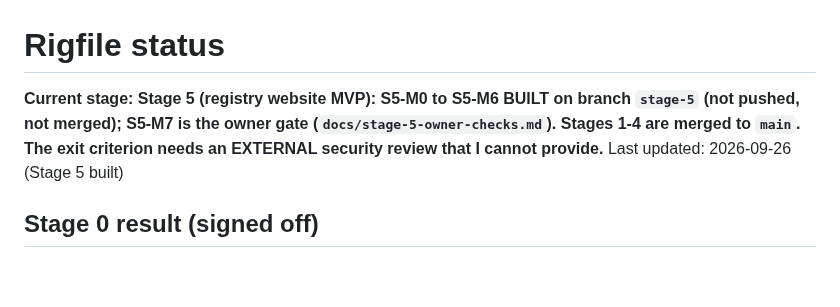
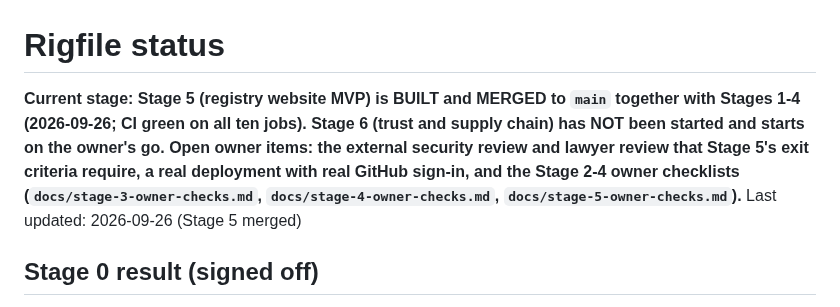
Before and after one commit to rigfile/rigfile, a Markdown page: docs/STATUS.md, the part around the change. GitHub-like rendering; blank space fills up the shorter version.

Commit message:
docs: STATUS after Stage 5 merge
Co-Authored-By: Claude Sonnet 5 <noreply@anthropic.com>

```diff
--- a/docs/STATUS.md
+++ b/docs/STATUS.md
@@ -1,7 +1,7 @@
 # Rigfile status
 
-**Current stage: Stage 5 (registry website MVP): S5-M0 to S5-M6 BUILT on branch `stage-5` (not pushed, not merged); S5-M7 is the owner gate (`docs/stage-5-owner-checks.md`). Stages 1-4 are merged to `main`. The exit criterion needs an EXTERNAL security review that I cannot provide.**
-Last updated: 2026-09-26 (Stage 5 built)
+**Current stage: Stage 5 (registry website MVP) is BUILT and MERGED to `main` together with Stages 1-4 (2026-09-26; CI green on all ten jobs). Stage 6 (trust and supply chain) has NOT been started and starts on the owner's go. Open owner items: the external security review and lawyer review that Stage 5's exit criteria require, a real deployment with real GitHub sign-in, and the Stage 2-4 owner checklists (`docs/stage-3-owner-checks.md`, `docs/stage-4-owner-checks.md`, `docs/stage-5-owner-checks.md`).**
+Last updated: 2026-09-26 (Stage 5 merged)
 
 ## Stage 0 result (signed off)
 
```
